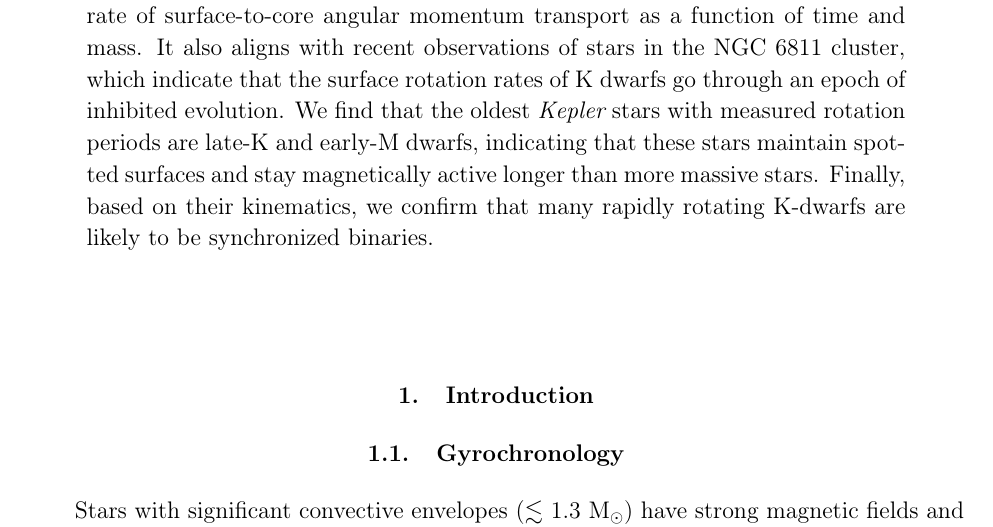
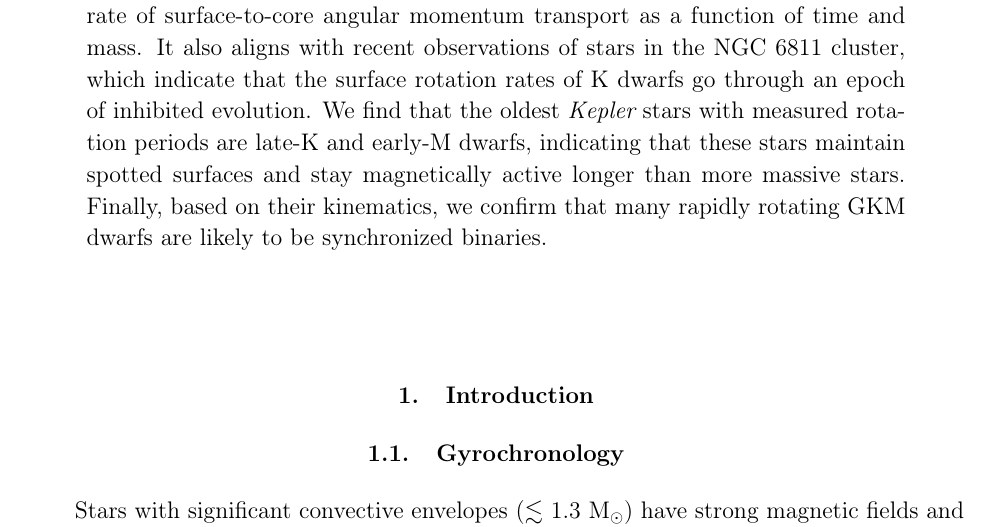
Before and after one commit to RuthAngus/kinematics-and-rotation, a LaTeX paper (paper/ms.tex, which reads paper/abstract.tex): part of page 2 of 27, cut so that both start at the same text. Compiled offline with pdfLaTeX.

Commit message:
abstract typo

```diff
--- a/paper/abstract.tex
+++ b/paper/abstract.tex
@@ -20,4 +20,4 @@ We find that the oldest \kepler\ stars with measured rotation periods are
 late-K and early-M dwarfs, indicating that these stars maintain spotted
 surfaces and stay magnetically active longer than more massive stars.
 Finally, based on their kinematics, we confirm that many rapidly rotating
-K-dwarfs are likely to be synchronized binaries.
+GKM dwarfs are likely to be synchronized binaries.
```
Also changed, not shown: paper/ms.tex (+2 -5 lines).
